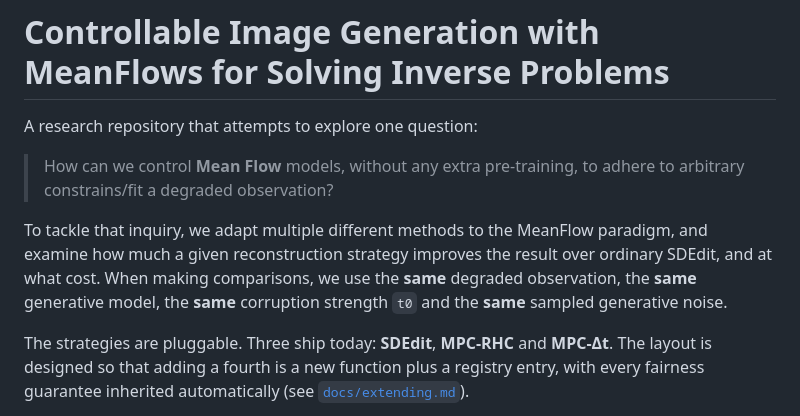
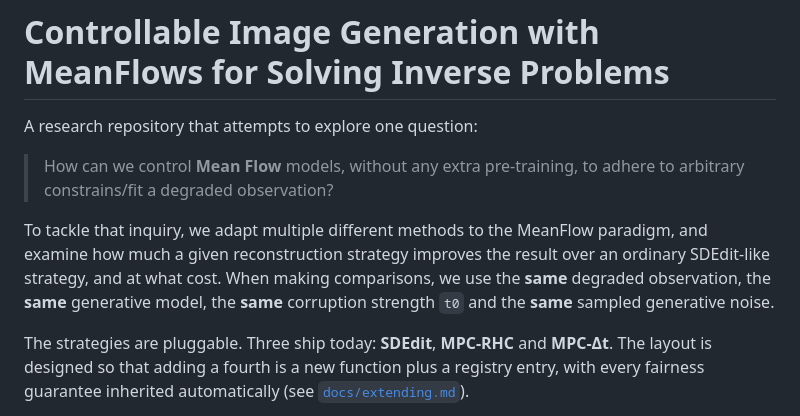
Before and after one commit to Abdelaal495/controllable-image-generation, a Markdown page: README.md, the part around the change. GitHub-like rendering.

Commit message:
Refine description of Mean Flow model strategies
Clarify the comparison strategy and improve wording.

```diff
--- a/README.md
+++ b/README.md
@@ -4,7 +4,7 @@ A research repository that attempts to explore one question:
 
 > How can we control **Mean Flow** models, without any extra pre-training, to adhere to arbitrary constrains/fit a degraded observation?
 
-To tackle that inquiry, we adapt multiple different methods to the MeanFlow paradigm, and examine how much a given reconstruction strategy improves the result over ordinary SDEdit, and at what cost. When making comparisons, we use the **same** degraded observation, the **same** generative model, the **same**
+To tackle that inquiry, we adapt multiple different methods to the MeanFlow paradigm, and examine how much a given reconstruction strategy improves the result over an ordinary SDEdit-like strategy, and at what cost. When making comparisons, we use the **same** degraded observation, the **same** generative model, the **same**
 corruption strength `t0` and the **same** sampled generative noise.
 
 The strategies are pluggable. Three ship today: **SDEdit**, **MPC-RHC** and **MPC-Δt**.
```
